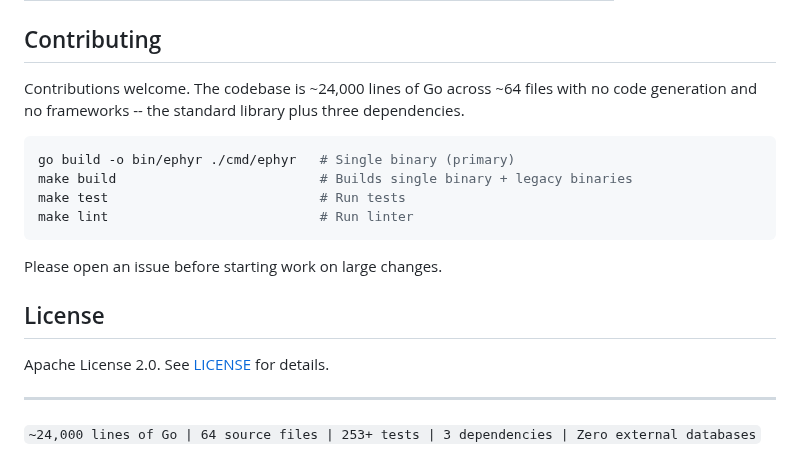
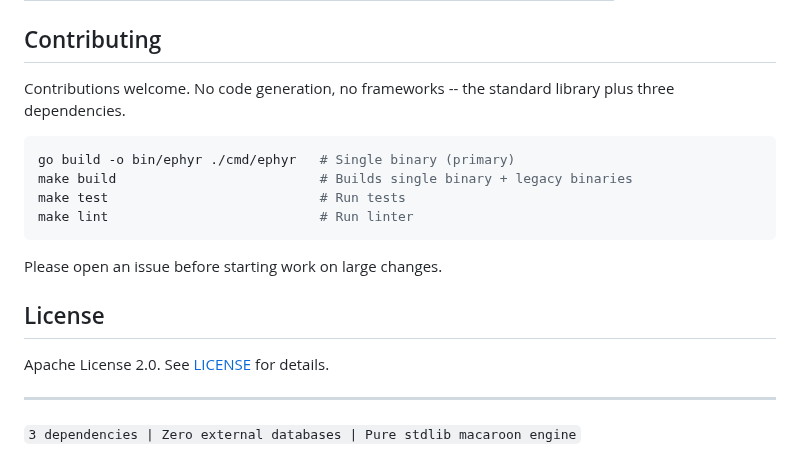
Before and after one commit to EphyrAI/Ephyr, a Markdown page: README.md, the part around the change. GitHub-like rendering.

Commit message:
Remove line count branding from README

````diff
--- a/README.md
+++ b/README.md
@@ -622,7 +622,7 @@ The broker can run on the same host as the agent (co-located), but deploying on
 
 ## Contributing
 
-Contributions welcome. The codebase is ~24,000 lines of Go across ~64 files with no code generation and no frameworks -- the standard library plus three dependencies.
+Contributions welcome. No code generation, no frameworks -- the standard library plus three dependencies.
 
 ```bash
 go build -o bin/ephyr ./cmd/ephyr   # Single binary (primary)
@@ -639,4 +639,4 @@ Apache License 2.0. See [LICENSE](LICENSE) for details.
 
 ---
 
-`~24,000 lines of Go | 64 source files | 253+ tests | 3 dependencies | Zero external databases`
+`3 dependencies | Zero external databases | Pure stdlib macaroon engine`
````
